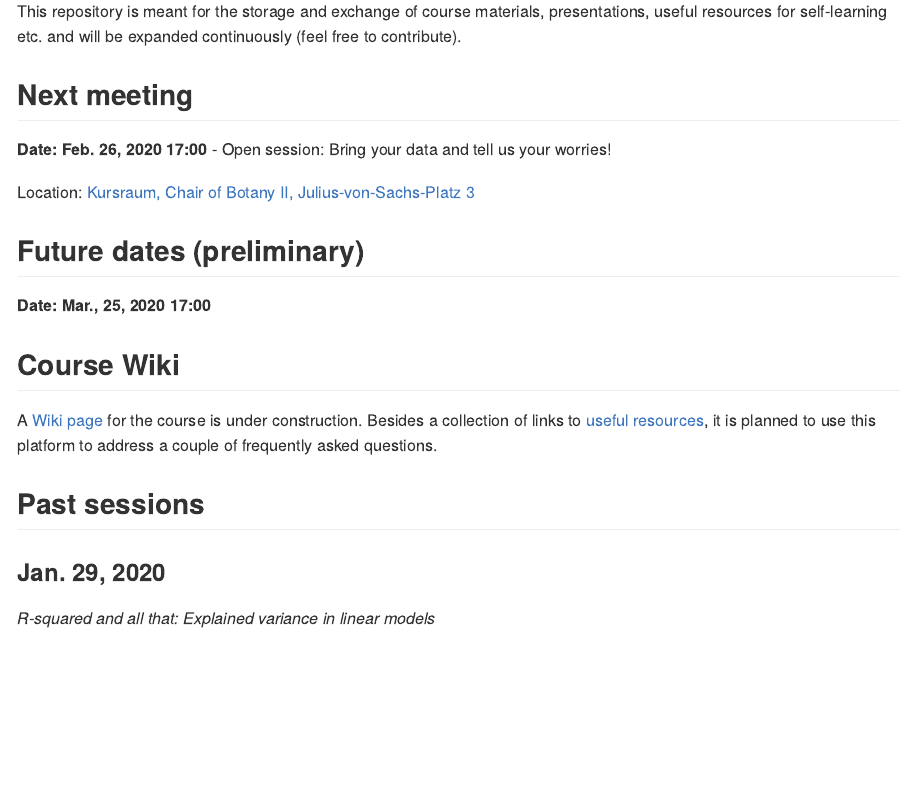
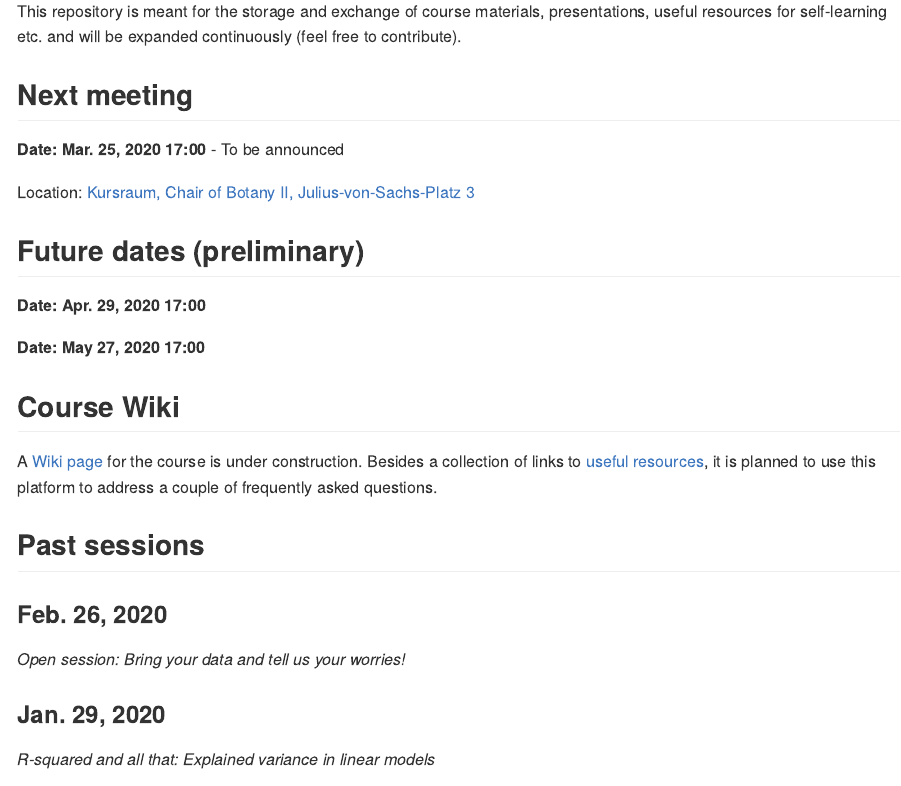
Before and after one commit to r-link/Julius_von_Stats, an R Markdown document (README.Rmd): the page in a window 1100 px wide, from 440 px down. The pictures show the output file README.md that the author committed with the source, drawn offline in the style of GitHub.

Commit message:
Update Course dates

```diff
--- a/README.Rmd
+++ b/README.Rmd
@@ -19,18 +19,23 @@ The Seminar takes place monthly, normally on the last Wednesday at 17:00 (change
 This repository is meant for the storage and exchange of course materials, presentations, useful resources for self-learning etc. and will be expanded continuously (feel free to contribute).
 
 ## Next meeting
-**Date: Feb. 26, 2020 17:00** - Open session: Bring your data and tell us your worries!
+**Date:  Mar. 25, 2020 17:00** - To be announced
 
 Location: [Kursraum, Chair of Botany II, Julius-von-Sachs-Platz 3](https://wueaddress.uni-wuerzburg.de/search/map/99992113)
 
 ## Future dates (preliminary)
-**Date:  Mar., 25, 2020 17:00**
+**Date:  Apr. 29, 2020 17:00**
+
+**Date:  May 27, 2020 17:00**
 
 ## Course Wiki
 A [Wiki page](https://github.com/r-link/Julius_von_Stats/wiki) for the course is under construction. Besides a collection of links to [useful resources](https://github.com/r-link/Julius_von_Stats/wiki/Useful-resources), it is planned to use this platform to address a couple of frequently asked questions.
 
 
 ## Past sessions
+### Feb. 26, 2020
+_Open session: Bring your data and tell us your worries!_
+
 ### Jan. 29, 2020
 _R-squared and all that: Explained variance in linear models_
 
```
Also changed, not shown: README.md.
